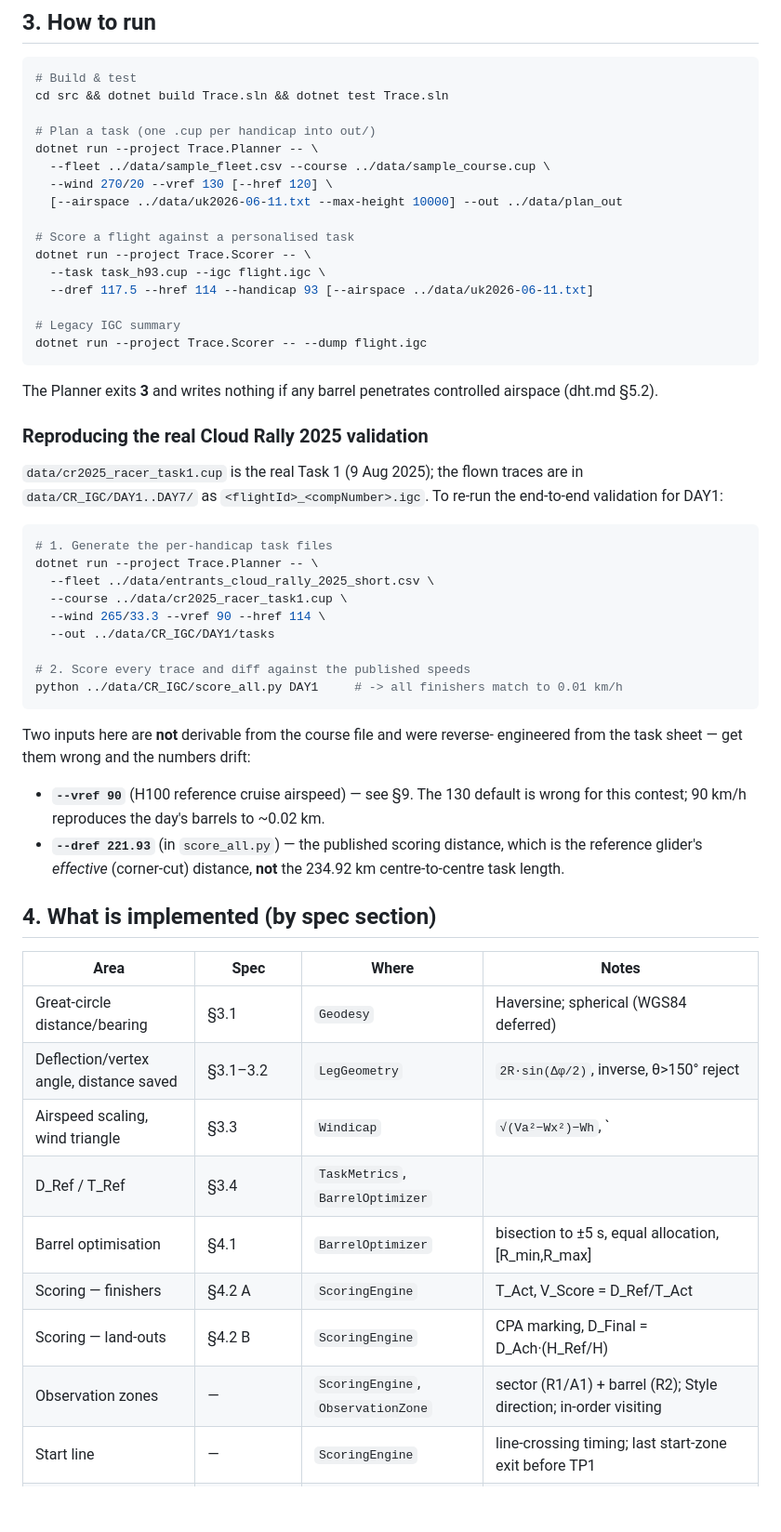
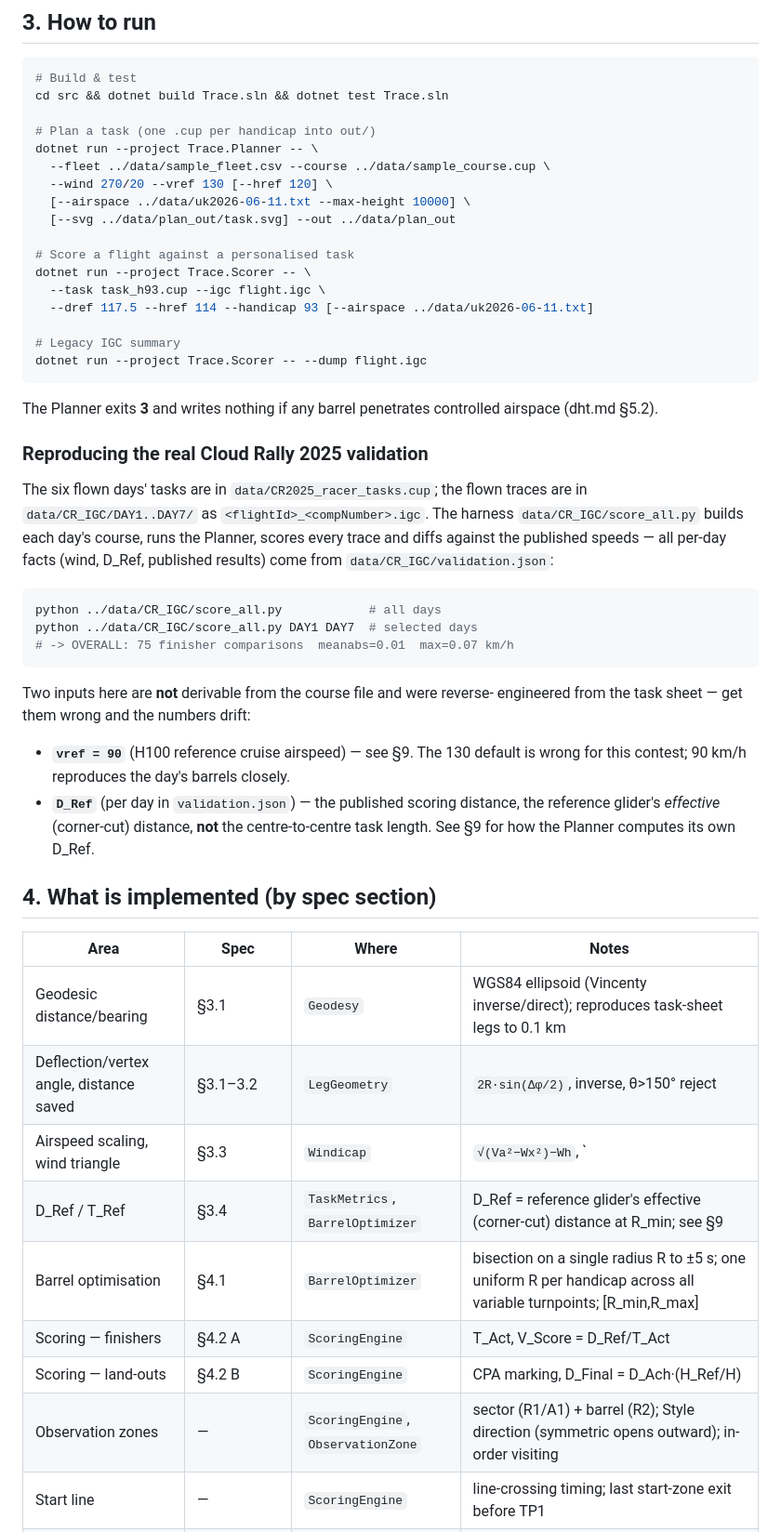
Before and after one commit to rbp28668/Trace, a Markdown page: docs/handover.md, the part around one of its changes. Shown at 93% size. Drawn GitHub-style; blank space fills up the shorter version.

````diff
--- a/docs/handover.md
+++ b/docs/handover.md
@@ -57,7 +59,8 @@ cd src && dotnet build Trace.sln && dotnet test Trace.sln
 dotnet run --project Trace.Planner -- \
   --fleet ../data/sample_fleet.csv --course ../data/sample_course.cup \
   --wind 270/20 --vref 130 [--href 120] \
-  [--airspace ../data/uk2026-06-11.txt --max-height 10000] --out ../data/plan_out
+  [--airspace ../data/uk2026-06-11.txt --max-height 10000] \
+  [--svg ../data/plan_out/task.svg] --out ../data/plan_out
 
 # Score a flight against a personalised task
 dotnet run --project Trace.Scorer -- \
@@ -73,42 +76,38 @@ airspace (dht.md §5.2).
 
 ### Reproducing the real Cloud Rally 2025 validation
 
-`data/cr2025_racer_task1.cup` is the real Task 1 (9 Aug 2025); the flown traces
-are in `data/CR_IGC/DAY1..DAY7/` as `<flightId>_<compNumber>.igc`. To re-run the
-end-to-end validation for DAY1:
+The six flown days' tasks are in `data/CR2025_racer_tasks.cup`; the flown traces
+are in `data/CR_IGC/DAY1..DAY7/` as `<flightId>_<compNumber>.igc`. The harness
+`data/CR_IGC/score_all.py` builds each day's course, runs the Planner, scores
+every trace and diffs against the published speeds — all per-day facts (wind,
+D_Ref, published results) come from `data/CR_IGC/validation.json`:
 
 ```sh
-# 1. Generate the per-handicap task files
-dotnet run --project Trace.Planner -- \
-  --fleet ../data/entrants_cloud_rally_2025_short.csv \
-  --course ../data/cr2025_racer_task1.cup \
-  --wind 265/33.3 --vref 90 --href 114 \
-  --out ../data/CR_IGC/DAY1/tasks
-
-# 2. Score every trace and diff against the published speeds
-python ../data/CR_IGC/score_all.py DAY1     # -> all finishers match to 0.01 km/h
+python ../data/CR_IGC/score_all.py            # all days
+python ../data/CR_IGC/score_all.py DAY1 DAY7  # selected days
+# -> OVERALL: 75 finisher comparisons  meanabs=0.01  max=0.07 km/h
 ```
 
 Two inputs here are **not** derivable from the course file and were reverse-
 engineered from the task sheet — get them wrong and the numbers drift:
-- **`--vref 90`** (H100 reference cruise airspeed) — see §9. The 130 default is
-  wrong for this contest; 90 km/h reproduces the day's barrels to ~0.02 km.
-- **`--dref 221.93`** (in `score_all.py`) — the published scoring distance, which
-  is the reference glider's *effective* (corner-cut) distance, **not** the 234.92 km
-  centre-to-centre task length.
+- **`vref = 90`** (H100 reference cruise airspeed) — see §9. The 130 default is
+  wrong for this contest; 90 km/h reproduces the day's barrels closely.
+- **`D_Ref`** (per day in `validation.json`) — the published scoring distance,
+  the reference glider's *effective* (corner-cut) distance, **not** the
+  centre-to-centre task length. See §9 for how the Planner computes its own D_Ref.
 
 ## 4. What is implemented (by spec section)
 
 | Area | Spec | Where | Notes |
 |------|------|-------|-------|
-| Great-circle distance/bearing | §3.1 | `Geodesy` | Haversine; spherical (WGS84 deferred) |
+| Geodesic distance/bearing | §3.1 | `Geodesy` | WGS84 ellipsoid (Vincenty inverse/direct); reproduces task-sheet legs to 0.1 km |
 | Deflection/vertex angle, distance saved | §3.1–3.2 | `LegGeometry` | `2R·sin(Δφ/2)`, inverse, θ>150° reject |
 | Airspeed scaling, wind triangle | §3.3 | `Windicap` | `√(Va²−Wx²)−Wh`, `|Wx|≤Va` guard, 0.4·Va override |
-| D_Ref / T_Ref | §3.4 | `TaskMetrics`, `BarrelOptimizer` | |
-| Barrel optimisation | §4.1 | `BarrelOptimizer` | bisection to ±5 s, equal allocation, [R_min,R_max] |
+| D_Ref / T_Ref | §3.4 | `TaskMetrics`, `BarrelOptimizer` | D_Ref = reference glider's effective (corner-cut) distance at R_min; see §9 |
+| Barrel optimisation | §4.1 | `BarrelOptimizer` | bisection on a single radius R to ±5 s; one uniform R per handicap across all variable turnpoints; [R_min,R_max] |
 | Scoring — finishers | §4.2 A | `ScoringEngine` | T_Act, V_Score = D_Ref/T_Act |
 | Scoring — land-outs | §4.2 B | `ScoringEngine` | CPA marking, D_Final = D_Ach·(H_Ref/H) |
-| Observation zones | — | `ScoringEngine`, `ObservationZone` | sector (R1/A1) + barrel (R2); Style direction; in-order visiting |
+| Observation zones | — | `ScoringEngine`, `ObservationZone` | sector (R1/A1) + barrel (R2); Style direction (symmetric opens outward); in-order visiting |
 | Start line | — | `ScoringEngine` | line-crossing timing; last start-zone exit before TP1 |
 | Task read (SeeYou) | §5.1 | `CupReader`, `CourseReader`, `CupTaskLayout` | ??? takeoff/landing, ObsZone=0=Start, per-TP Rmin/Rmax in userdata |
 | CUP export | §5.1 | `CupWriter`, `PlanWriter` | verbatim passthrough; only the barrel radius changes per handicap |
````
Also changed, not shown: other parts of docs/handover.md (+107 -65 lines).
